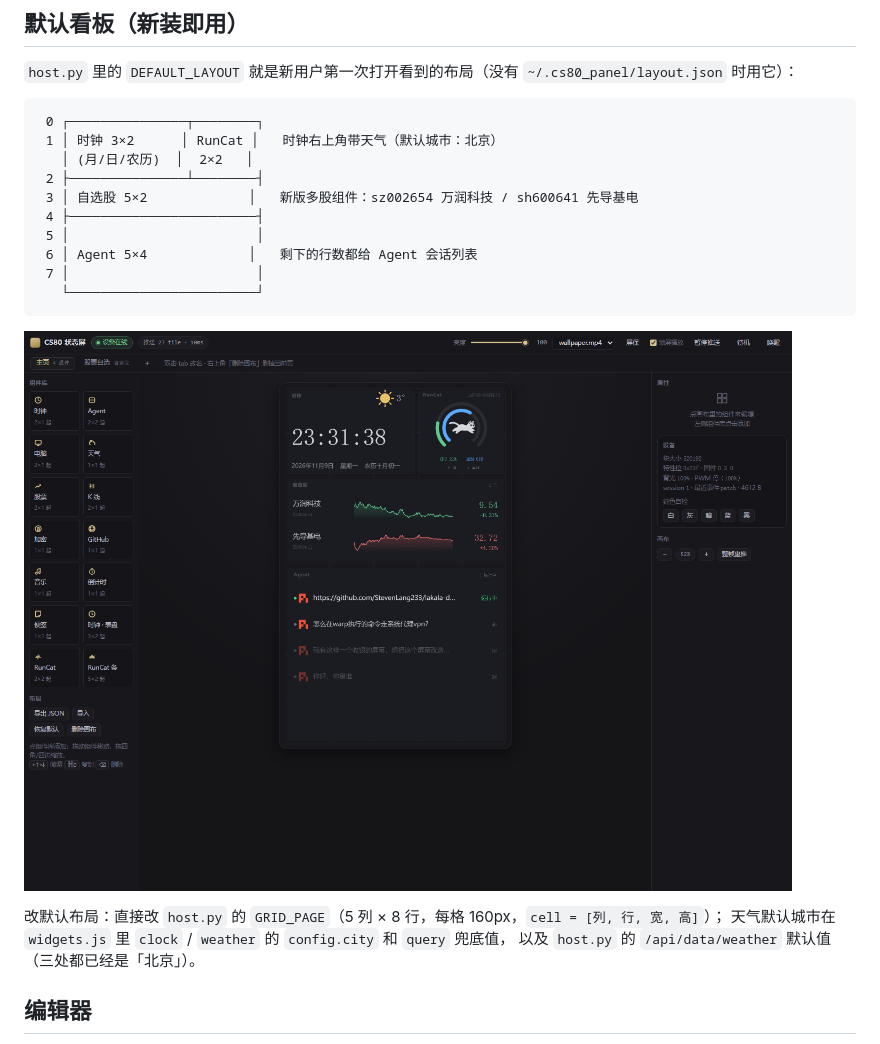
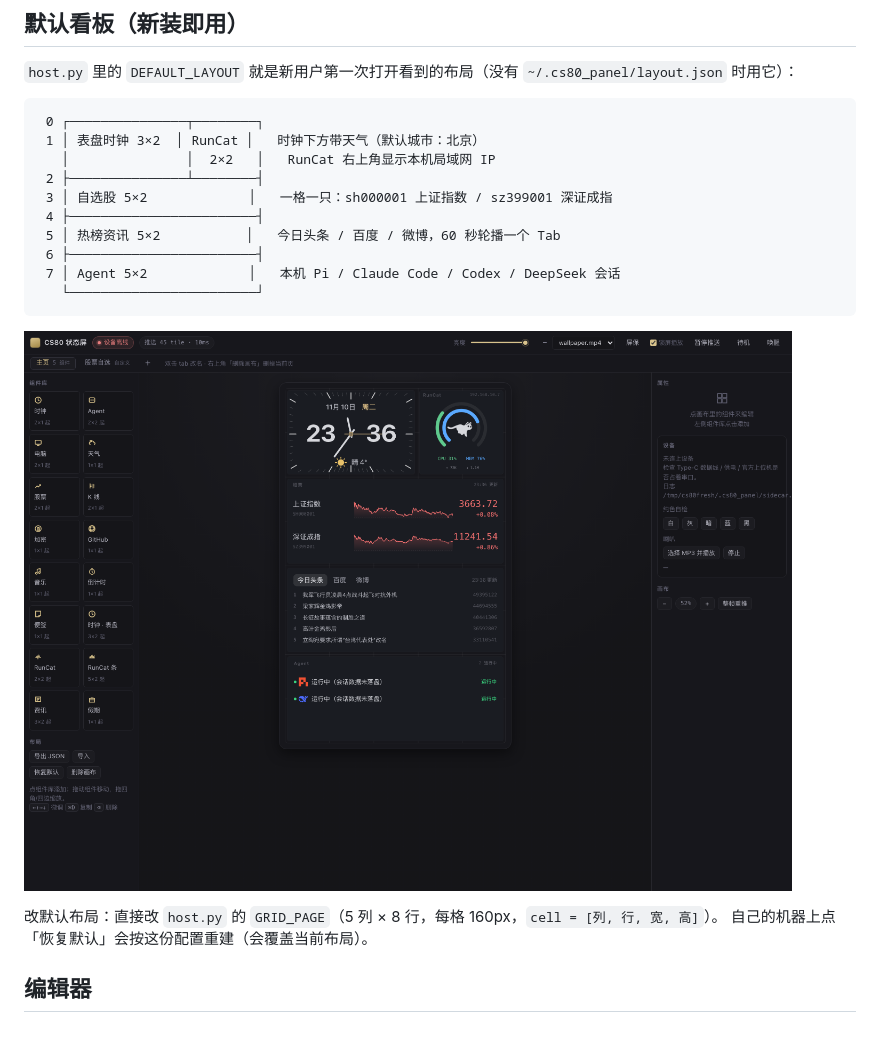
Before and after one commit to Woodu/lakala-cs80, a Markdown page: panel/README.md, the part around the change. Rendered like a GitHub page; pictures changed too: docs/default-layout.png.

Commit message:
feat(panel): 新装默认看板换成「表盘时钟 + RunCat + 自选股 + 热榜 + Agent」
新用户第一次打开（没有 ~/.cs80_panel/layout.json）看到的就是这块 5×8 主页：
- 3×2 表盘时钟（带天气）+ 2×2 RunCat（带局域网 IP）
- 5×2 自选股（上证指数 / 深证成指，交易时段才轮询）
- 5×2 热榜资讯（今日头条 / 百度 / 微博，60 秒轮播）
- 5×2 Agent 会话列表

同时更新 panel/README 的默认看板示意，并用新布局重新截了 docs/default-layout.png。
「恢复默认」按钮同样按这份配置重建。

````diff
--- a/panel/README.md
+++ b/panel/README.md
@@ -85,22 +85,21 @@ add-screensaver.sh          把任意视频转成 800×1280 / 12 fps 放进屏
 
 ```
  0 ┌───────────────┬────────┐
- 1 │ 时钟 3×2      │ RunCat │   时钟右上角带天气（默认城市：北京）
-   │ (月/日/农历)  │  2×2   │
+ 1 │ 表盘时钟 3×2  │ RunCat │   时钟下方带天气（默认城市：北京）
+   │               │  2×2   │   RunCat 右上角显示本机局域网 IP
  2 ├───────────────┴────────┤
- 3 │ 自选股 5×2             │   新版多股组件：sz002654 万润科技 / sh600641 先导基电
+ 3 │ 自选股 5×2             │   一格一只：sh000001 上证指数 / sz399001 深证成指
  4 ├────────────────────────┤
- 5 │                        │
- 6 │ Agent 5×4             │   剩下的行数都给 Agent 会话列表
- 7 │                        │
+ 5 │ 热榜资讯 5×2           │   今日头条 / 百度 / 微博，60 秒轮播一个 Tab
+ 6 ├────────────────────────┤
+ 7 │ Agent 5×2             │   本机 Pi / Claude Code / Codex / DeepSeek 会话
    └────────────────────────┘
 ```
 
 ![默认看板](../docs/default-layout.png)
 
-改默认布局：直接改 `host.py` 的 `GRID_PAGE`（5 列 × 8 行，每格 160px，`cell = [列, 行, 宽, 高]`）；
-天气默认城市在 `widgets.js` 里 `clock` / `weather` 的 `config.city` 和 `query` 兜底值，
-以及 `host.py` 的 `/api/data/weather` 默认值（三处都已经是「北京」）。
+改默认布局：直接改 `host.py` 的 `GRID_PAGE`（5 列 × 8 行，每格 160px，`cell = [列, 行, 宽, 高]`）。
+自己的机器上点「恢复默认」会按这份配置重建（会覆盖当前布局）。
 
 ## 编辑器
 
````
Also changed, not shown: 1 other file.
